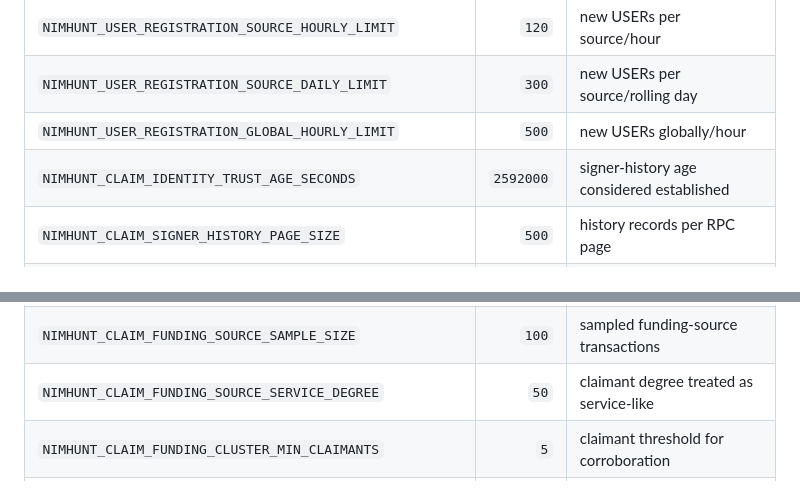
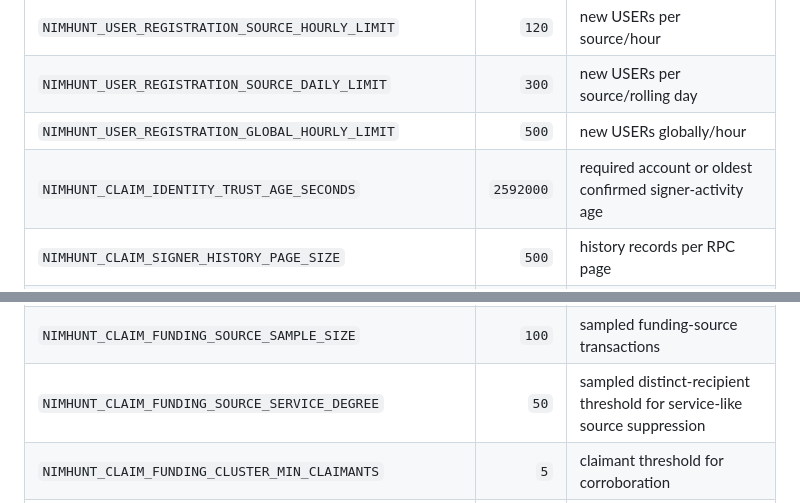
Before and after one commit to NIMHunt/nim-hunt, a Markdown page: docs/configuration.md, 2 parts joined by grey strips. Drawn GitHub-style.

Commit message:
Clarify claim configuration descriptions

```diff
--- a/docs/configuration.md
+++ b/docs/configuration.md
@@ -167,7 +167,7 @@ change, and test state transitions before overriding them.
 | `NIMHUNT_USER_REGISTRATION_SOURCE_HOURLY_LIMIT` | `120` | new USERs per source/hour |
 | `NIMHUNT_USER_REGISTRATION_SOURCE_DAILY_LIMIT` | `300` | new USERs per source/rolling day |
 | `NIMHUNT_USER_REGISTRATION_GLOBAL_HOURLY_LIMIT` | `500` | new USERs globally/hour |
-| `NIMHUNT_CLAIM_IDENTITY_TRUST_AGE_SECONDS` | `2592000` | signer-history age considered established |
+| `NIMHUNT_CLAIM_IDENTITY_TRUST_AGE_SECONDS` | `2592000` | required account or oldest confirmed signer-activity age |
 | `NIMHUNT_CLAIM_SIGNER_HISTORY_PAGE_SIZE` | `500` | history records per RPC page |
 | `NIMHUNT_CLAIM_SIGNER_HISTORY_MAX_PAGES` | `100` | maximum signer-history pages |
 | `NIMHUNT_CLAIM_SIGNER_HISTORY_NEGATIVE_CACHE_SECONDS` | `86400` | negative-history cache lifetime |
@@ -184,7 +184,7 @@ change, and test state transitions before overriding them.
 | `NIMHUNT_CLAIM_FUNDING_HISTORY_PAGE_SIZE` | `100` | funding-history records per RPC page |
 | `NIMHUNT_CLAIM_FUNDING_HISTORY_MAX_PAGES` | `4` | maximum funding-history pages |
 | `NIMHUNT_CLAIM_FUNDING_SOURCE_SAMPLE_SIZE` | `100` | sampled funding-source transactions |
-| `NIMHUNT_CLAIM_FUNDING_SOURCE_SERVICE_DEGREE` | `50` | claimant degree treated as service-like |
+| `NIMHUNT_CLAIM_FUNDING_SOURCE_SERVICE_DEGREE` | `50` | sampled distinct-recipient threshold for service-like source suppression |
 | `NIMHUNT_CLAIM_FUNDING_CLUSTER_MIN_CLAIMANTS` | `5` | claimant threshold for corroboration |
 | `NIMHUNT_CLAIM_FUNDING_CLUSTER_WINDOW_SECONDS` | `604800` | funding-cluster observation window |
 | `NIMHUNT_CLAIM_FUNDING_CLUSTER_MEMBER_LIMIT` | `16` | retained members per source |
```
